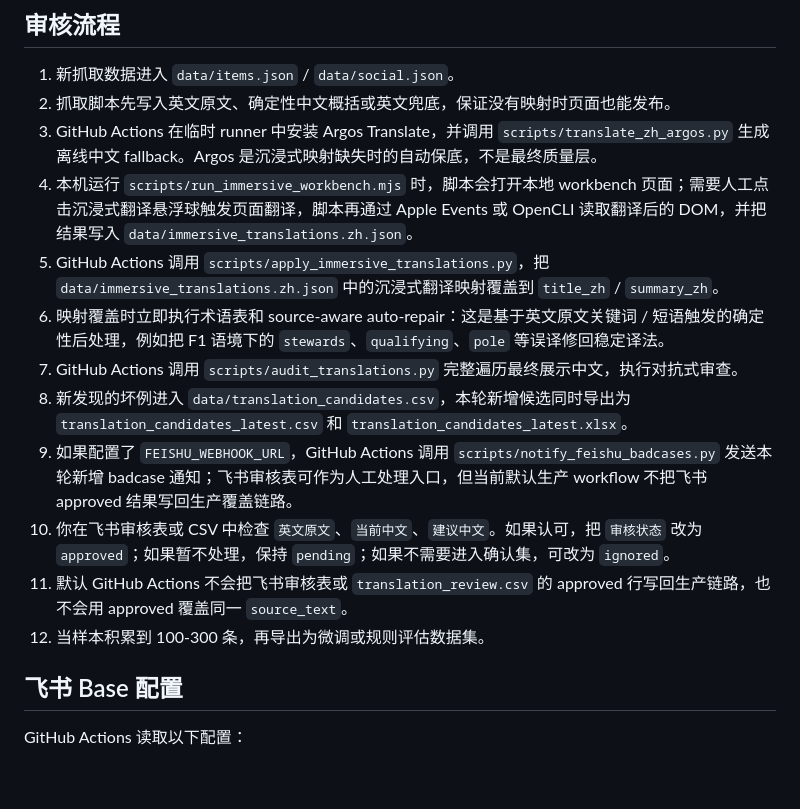
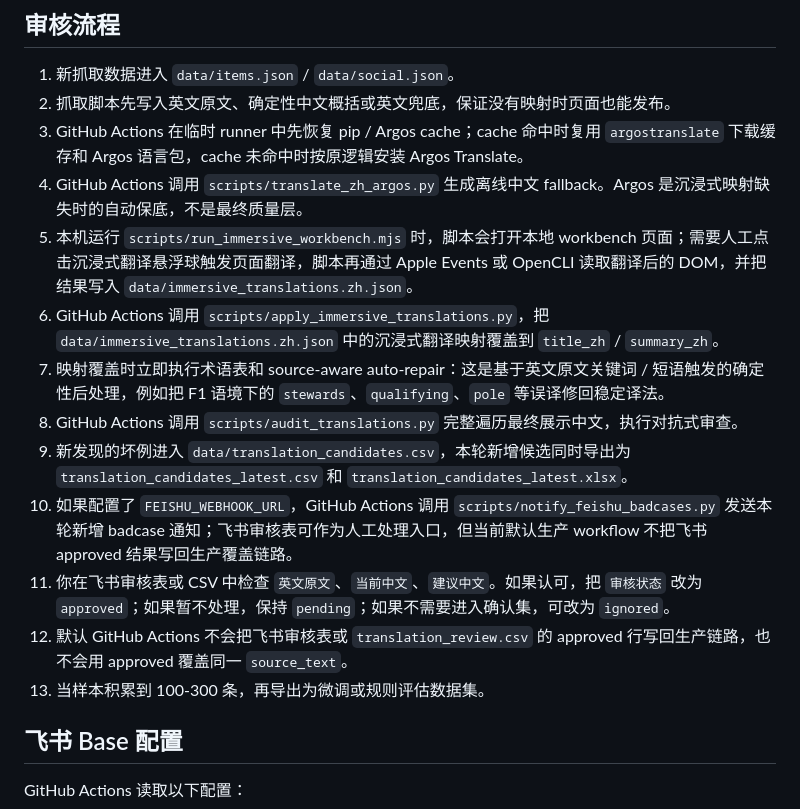
Before and after one commit to ZnonYmitY/piasnews, a Markdown page: docs/translation-dataset.zh-CN.md, the part around the change. Rendered like a GitHub page; blank space fills up the shorter version.

Commit message:
docs: include cache in translation review flow

```diff
--- a/docs/translation-dataset.zh-CN.md
+++ b/docs/translation-dataset.zh-CN.md
@@ -90,16 +90,17 @@ CSV 可以直接用 Excel / WPS / Numbers 打开。暂不把 `.xlsx` 作为主
 
 1. 新抓取数据进入 `data/items.json` / `data/social.json`。
 2. 抓取脚本先写入英文原文、确定性中文概括或英文兜底，保证没有映射时页面也能发布。
-3. GitHub Actions 在临时 runner 中安装 Argos Translate，并调用 `scripts/translate_zh_argos.py` 生成离线中文 fallback。Argos 是沉浸式映射缺失时的自动保底，不是最终质量层。
-4. 本机运行 `scripts/run_immersive_workbench.mjs` 时，脚本会打开本地 workbench 页面；需要人工点击沉浸式翻译悬浮球触发页面翻译，脚本再通过 Apple Events 或 OpenCLI 读取翻译后的 DOM，并把结果写入 `data/immersive_translations.zh.json`。
-5. GitHub Actions 调用 `scripts/apply_immersive_translations.py`，把 `data/immersive_translations.zh.json` 中的沉浸式翻译映射覆盖到 `title_zh` / `summary_zh`。
-6. 映射覆盖时立即执行术语表和 source-aware auto-repair：这是基于英文原文关键词 / 短语触发的确定性后处理，例如把 F1 语境下的 `stewards`、`qualifying`、`pole` 等误译修回稳定译法。
-7. GitHub Actions 调用 `scripts/audit_translations.py` 完整遍历最终展示中文，执行对抗式审查。
-8. 新发现的坏例进入 `data/translation_candidates.csv`，本轮新增候选同时导出为 `translation_candidates_latest.csv` 和 `translation_candidates_latest.xlsx`。
-9. 如果配置了 `FEISHU_WEBHOOK_URL`，GitHub Actions 调用 `scripts/notify_feishu_badcases.py` 发送本轮新增 badcase 通知；飞书审核表可作为人工处理入口，但当前默认生产 workflow 不把飞书 approved 结果写回生产覆盖链路。
-10. 你在飞书审核表或 CSV 中检查 `英文原文`、`当前中文`、`建议中文`。如果认可，把 `审核状态` 改为 `approved`；如果暂不处理，保持 `pending`；如果不需要进入确认集，可改为 `ignored`。
-11. 默认 GitHub Actions 不会把飞书审核表或 `translation_review.csv` 的 approved 行写回生产链路，也不会用 approved 覆盖同一 `source_text`。
-12. 当样本积累到 100-300 条，再导出为微调或规则评估数据集。
+3. GitHub Actions 在临时 runner 中先恢复 pip / Argos cache；cache 命中时复用 `argostranslate` 下载缓存和 Argos 语言包，cache 未命中时按原逻辑安装 Argos Translate。
+4. GitHub Actions 调用 `scripts/translate_zh_argos.py` 生成离线中文 fallback。Argos 是沉浸式映射缺失时的自动保底，不是最终质量层。
+5. 本机运行 `scripts/run_immersive_workbench.mjs` 时，脚本会打开本地 workbench 页面；需要人工点击沉浸式翻译悬浮球触发页面翻译，脚本再通过 Apple Events 或 OpenCLI 读取翻译后的 DOM，并把结果写入 `data/immersive_translations.zh.json`。
+6. GitHub Actions 调用 `scripts/apply_immersive_translations.py`，把 `data/immersive_translations.zh.json` 中的沉浸式翻译映射覆盖到 `title_zh` / `summary_zh`。
+7. 映射覆盖时立即执行术语表和 source-aware auto-repair：这是基于英文原文关键词 / 短语触发的确定性后处理，例如把 F1 语境下的 `stewards`、`qualifying`、`pole` 等误译修回稳定译法。
+8. GitHub Actions 调用 `scripts/audit_translations.py` 完整遍历最终展示中文，执行对抗式审查。
+9. 新发现的坏例进入 `data/translation_candidates.csv`，本轮新增候选同时导出为 `translation_candidates_latest.csv` 和 `translation_candidates_latest.xlsx`。
+10. 如果配置了 `FEISHU_WEBHOOK_URL`，GitHub Actions 调用 `scripts/notify_feishu_badcases.py` 发送本轮新增 badcase 通知；飞书审核表可作为人工处理入口，但当前默认生产 workflow 不把飞书 approved 结果写回生产覆盖链路。
+11. 你在飞书审核表或 CSV 中检查 `英文原文`、`当前中文`、`建议中文`。如果认可，把 `审核状态` 改为 `approved`；如果暂不处理，保持 `pending`；如果不需要进入确认集，可改为 `ignored`。
+12. 默认 GitHub Actions 不会把飞书审核表或 `translation_review.csv` 的 approved 行写回生产链路，也不会用 approved 覆盖同一 `source_text`。
+13. 当样本积累到 100-300 条，再导出为微调或规则评估数据集。
 
 ## 飞书 Base 配置
 
```
